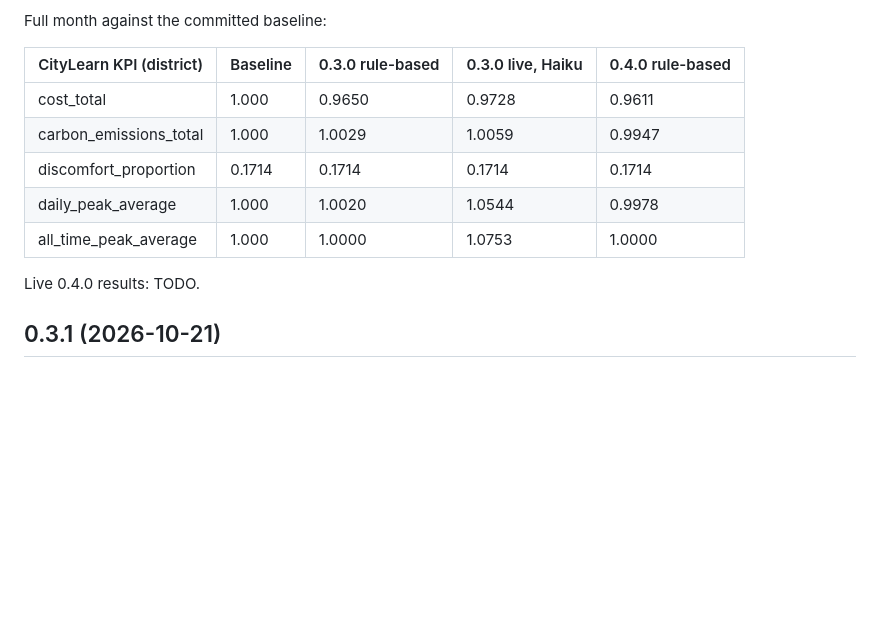
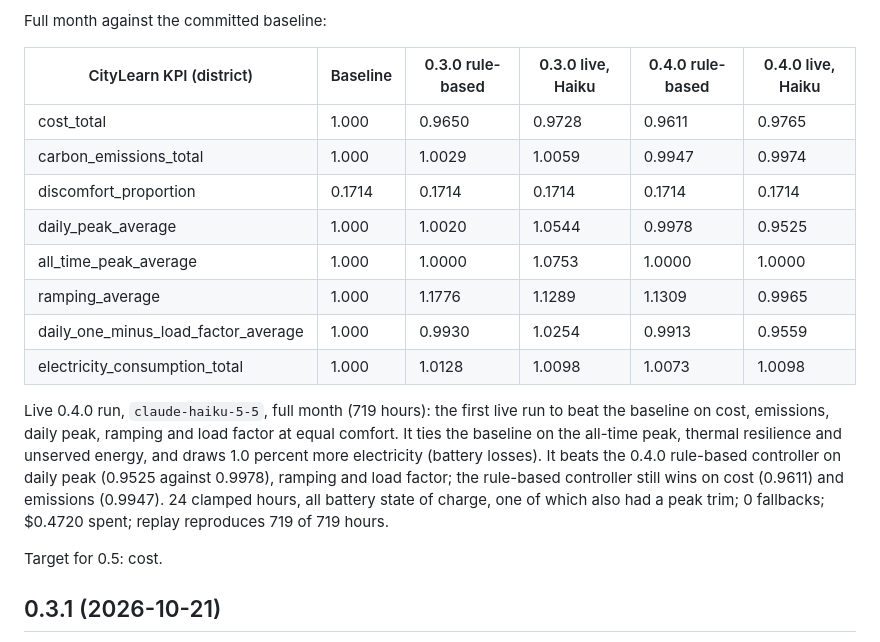
Before and after one commit to AddisonTech/Hyperbolic, a Markdown page: CHANGELOG.md, the part around the change. Rendered like a GitHub page; blank space fills up the shorter version.

```diff
--- a/CHANGELOG.md
+++ b/CHANGELOG.md
@@ -14,15 +14,20 @@ The 0.3.0 live month beat the baseline on cost but not the rule-based controller
 
 Full month against the committed baseline:
 
-| CityLearn KPI (district) | Baseline | 0.3.0 rule-based | 0.3.0 live, Haiku | 0.4.0 rule-based |
-|---|---|---|---|---|
-| cost_total | 1.000 | 0.9650 | 0.9728 | 0.9611 |
-| carbon_emissions_total | 1.000 | 1.0029 | 1.0059 | 0.9947 |
-| discomfort_proportion | 0.1714 | 0.1714 | 0.1714 | 0.1714 |
-| daily_peak_average | 1.000 | 1.0020 | 1.0544 | 0.9978 |
-| all_time_peak_average | 1.000 | 1.0000 | 1.0753 | 1.0000 |
+| CityLearn KPI (district) | Baseline | 0.3.0 rule-based | 0.3.0 live, Haiku | 0.4.0 rule-based | 0.4.0 live, Haiku |
+|---|---|---|---|---|---|
+| cost_total | 1.000 | 0.9650 | 0.9728 | 0.9611 | 0.9765 |
+| carbon_emissions_total | 1.000 | 1.0029 | 1.0059 | 0.9947 | 0.9974 |
+| discomfort_proportion | 0.1714 | 0.1714 | 0.1714 | 0.1714 | 0.1714 |
+| daily_peak_average | 1.000 | 1.0020 | 1.0544 | 0.9978 | 0.9525 |
+| all_time_peak_average | 1.000 | 1.0000 | 1.0753 | 1.0000 | 1.0000 |
+| ramping_average | 1.000 | 1.1776 | 1.1289 | 1.1309 | 0.9965 |
+| daily_one_minus_load_factor_average | 1.000 | 0.9930 | 1.0254 | 0.9913 | 0.9559 |
+| electricity_consumption_total | 1.000 | 1.0128 | 1.0098 | 1.0073 | 1.0098 |
 
-Live 0.4.0 results: TODO.
+Live 0.4.0 run, `claude-haiku-5-5`, full month (719 hours): the first live run to beat the baseline on cost, emissions, daily peak, ramping and load factor at equal comfort. It ties the baseline on the all-time peak, thermal resilience and unserved energy, and draws 1.0 percent more electricity (battery losses). It beats the 0.4.0 rule-based controller on daily peak (0.9525 against 0.9978), ramping and load factor; the rule-based controller still wins on cost (0.9611) and emissions (0.9947). 24 clamped hours, all battery state of charge, one of which also had a peak trim; 0 fallbacks; $0.4720 spent; replay reproduces 719 of 719 hours.
+
+Target for 0.5: cost.
 
 
 ## 0.3.1 (2026-10-21)
```
Also changed, not shown: README.md (+21 -13 lines).
